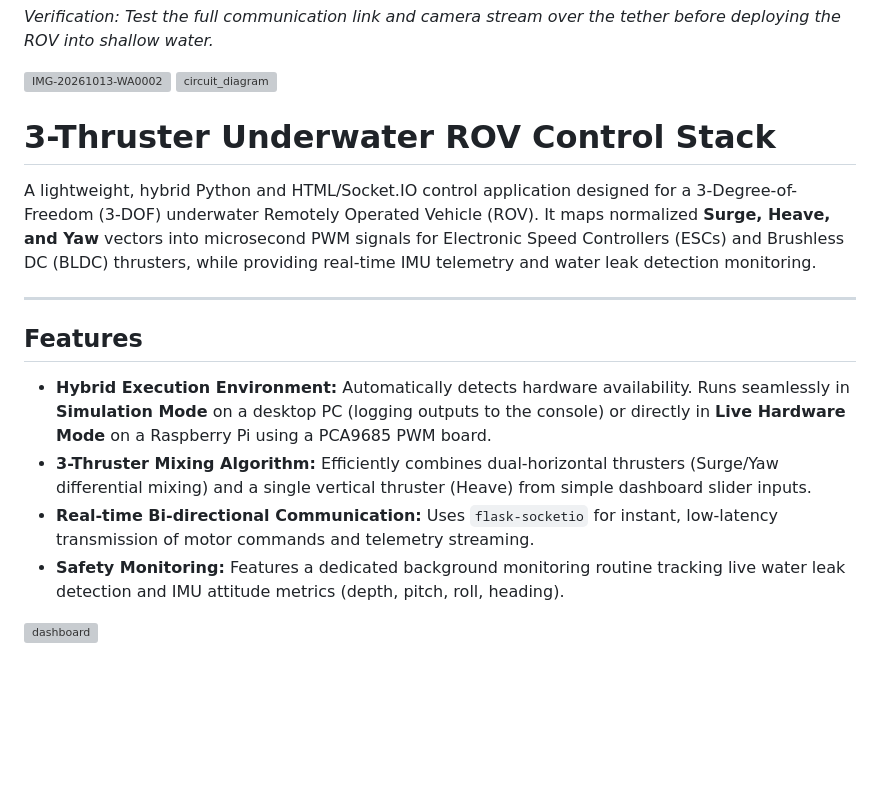
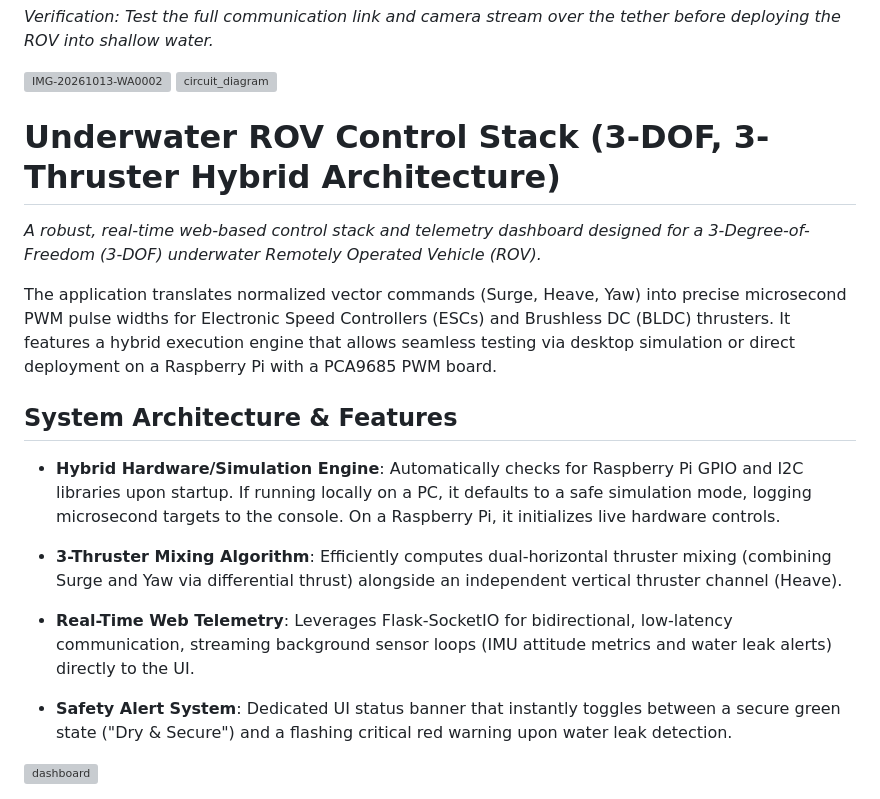
Before and after one commit to DakshikaaTech/Underwater_ROV, a Markdown page: README.md, the part around the change. GitHub-like rendering; blank space fills up the shorter version; grey boxes are pictures that could not be loaded.

Commit message:
Revise README for Underwater ROV Control Stack
Updated project description and features for clarity and detail.

```diff
--- a/README.md
+++ b/README.md
@@ -77,16 +77,18 @@ Connect the 10-meter flexible Ethernet tether through the waterproof bulkhead co
 
 <img width="1536" height="1024" alt="circuit_diagram" src="https://github.com/user-attachments/assets/7c728d2c-177f-4745-a814-d56bee7480bd" />
 
-# 3-Thruster Underwater ROV Control Stack
+# Underwater ROV Control Stack (3-DOF, 3-Thruster Hybrid Architecture)
+*A robust, real-time web-based control stack and telemetry dashboard designed for a 3-Degree-of-Freedom (3-DOF) underwater Remotely Operated Vehicle (ROV).*
 
-A lightweight, hybrid Python and HTML/Socket.IO control application designed for a 3-Degree-of-Freedom (3-DOF) underwater Remotely Operated Vehicle (ROV). It maps normalized **Surge, Heave, and Yaw** vectors into microsecond PWM signals for Electronic Speed Controllers (ESCs) and Brushless DC (BLDC) thrusters, while providing real-time IMU telemetry and water leak detection monitoring.
+The application translates normalized vector commands (Surge, Heave, Yaw) into precise microsecond PWM pulse widths for Electronic Speed Controllers (ESCs) and Brushless DC (BLDC) thrusters. It features a hybrid execution engine that allows seamless testing via desktop simulation or direct deployment on a Raspberry Pi with a PCA9685 PWM board.
 
----
+## System Architecture & Features
+- **Hybrid Hardware/Simulation Engine**: Automatically checks for Raspberry Pi GPIO and I2C libraries upon startup. If running locally on a PC, it defaults to a safe simulation mode, logging microsecond targets to the console. On a Raspberry Pi, it initializes live hardware controls.
 
-## Features
-* **Hybrid Execution Environment:** Automatically detects hardware availability. Runs seamlessly in **Simulation Mode** on a desktop PC (logging outputs to the console) or directly in **Live Hardware Mode** on a Raspberry Pi using a PCA9685 PWM board.
-* **3-Thruster Mixing Algorithm:** Efficiently combines dual-horizontal thrusters (Surge/Yaw differential mixing) and a single vertical thruster (Heave) from simple dashboard slider inputs.
-* **Real-time Bi-directional Communication:** Uses `flask-socketio` for instant, low-latency transmission of motor commands and telemetry streaming.
-* **Safety Monitoring:** Features a dedicated background monitoring routine tracking live water leak detection and IMU attitude metrics (depth, pitch, roll, heading).
+- **3-Thruster Mixing Algorithm**: Efficiently computes dual-horizontal thruster mixing (combining Surge and Yaw via differential thrust) alongside an independent vertical thruster channel (Heave).
+
+- **Real-Time Web Telemetry**: Leverages Flask-SocketIO for bidirectional, low-latency communication, streaming background sensor loops (IMU attitude metrics and water leak alerts) directly to the UI.
+
+- **Safety Alert System**: Dedicated UI status banner that instantly toggles between a secure green state ("Dry & Secure") and a flashing critical red warning upon water leak detection.
 
 <img width="959" height="474" alt="dashboard" src="https://github.com/user-attachments/assets/1319d8bb-0448-40f2-ac88-98a0b6877dec" />
```
